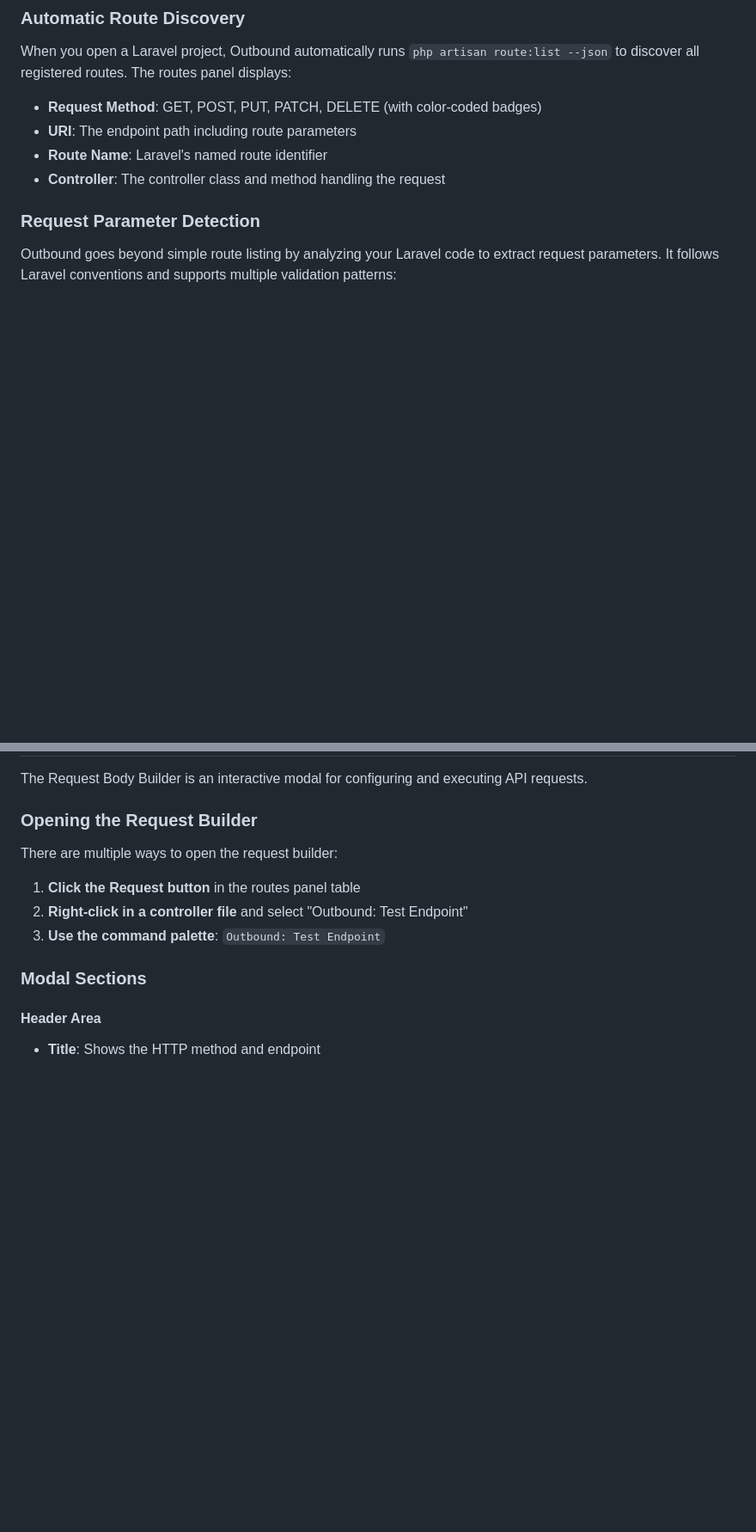
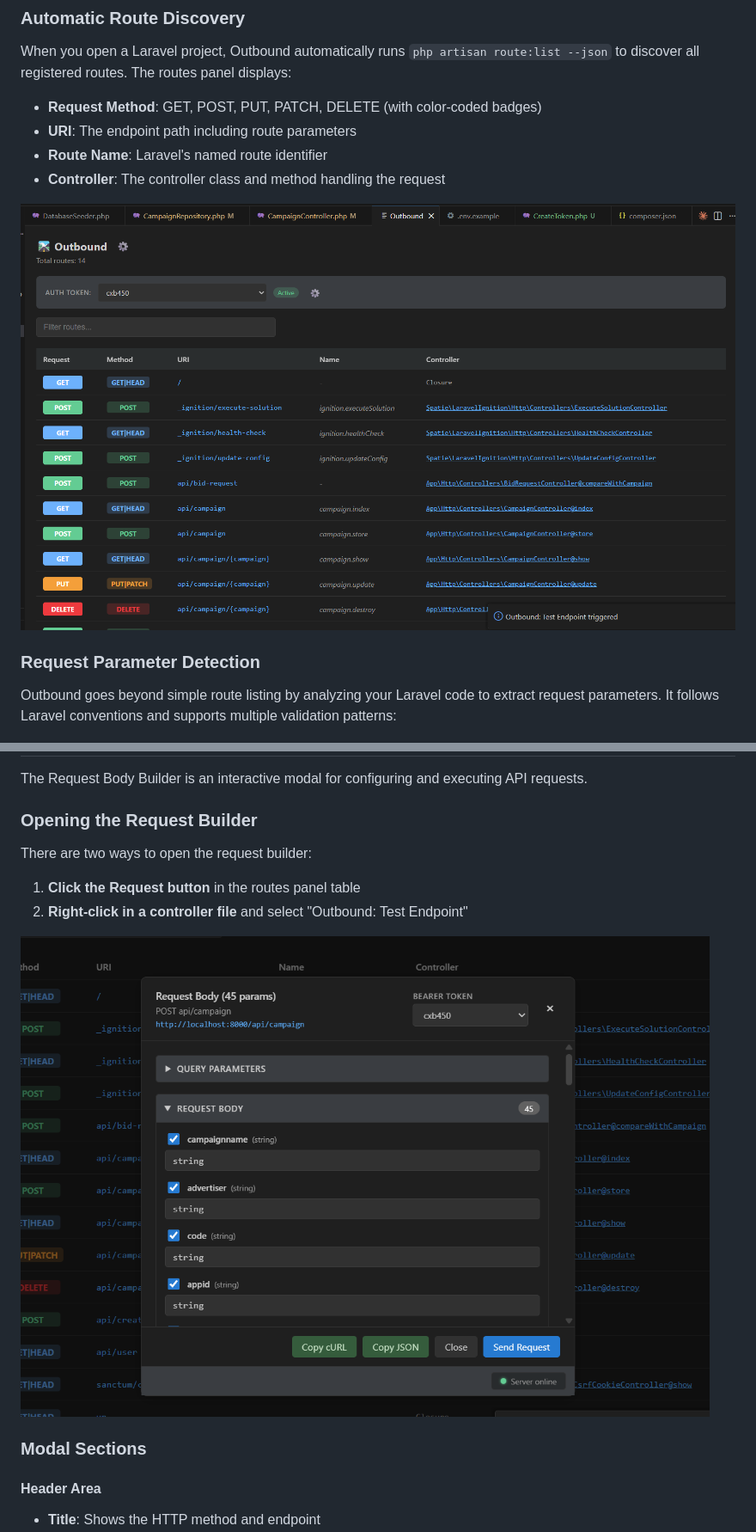
Before and after one commit to chrisbeaver/outbound, a Markdown page: README.md, 2 parts joined by grey strips. Shown at 86% size. GitHub-like rendering; pictures changed too: docs/images/request-modal.png (added), docs/images/routes-panel.png (added); blank space fills up the shorter version.

```diff
--- a/README.md
+++ b/README.md
@@ -65,6 +65,8 @@ When you open a Laravel project, Outbound automatically runs `php artisan route:
 - **URI**: The endpoint path including route parameters
 - **Route Name**: Laravel's named route identifier
 - **Controller**: The controller class and method handling the request
+
+![Routes Panel](docs/images/routes-panel.png)
 
 ### Request Parameter Detection
 
@@ -166,11 +168,12 @@ The Request Body Builder is an interactive modal for configuring and executing A
 
 ### Opening the Request Builder
 
-There are multiple ways to open the request builder:
+There are two ways to open the request builder:
 
 1. **Click the Request button** in the routes panel table
 2. **Right-click in a controller file** and select "Outbound: Test Endpoint"
-3. **Use the command palette**: `Outbound: Test Endpoint`
+
+![Request Body Builder](docs/images/request-modal.png)
 
 ### Modal Sections
 
```
Also changed, not shown: other parts of README.md (+6 -2 lines), docs/images/context-menu.png (added), docs/images/object-editor.png (added), 3 other files.
